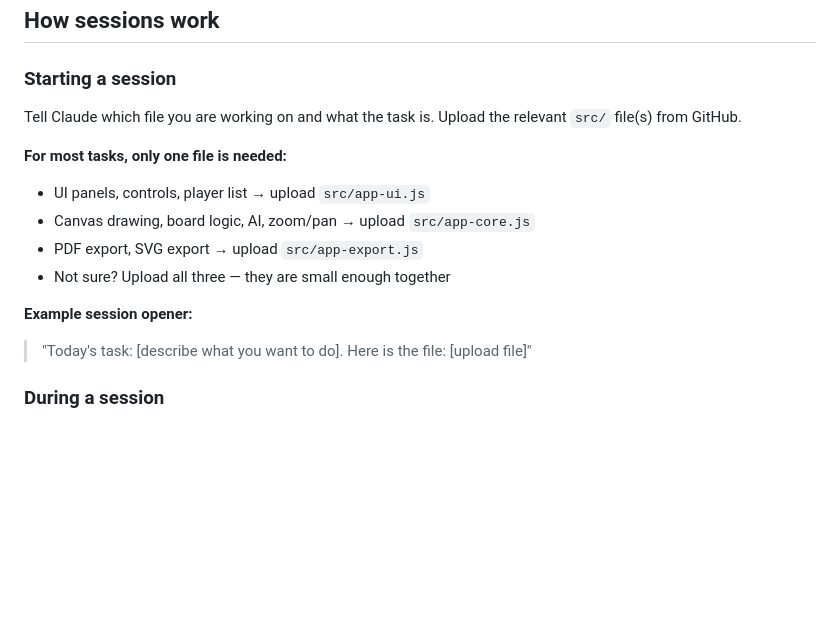
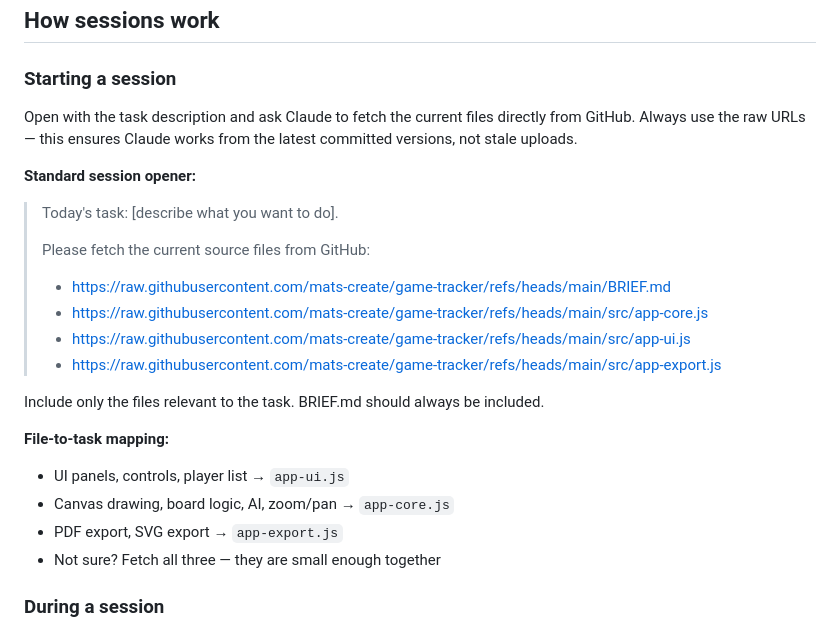
Before and after one commit to mats-create/game-tracker, a Markdown page: BRIEF.md, the part around the change. GitHub-like rendering; blank space fills up the shorter version.

```diff
--- a/BRIEF.md
+++ b/BRIEF.md
@@ -37,16 +37,24 @@ The app is split across four files. **Edit only the `src/` files — never `inde
 ## How sessions work
 
 ### Starting a session
-Tell Claude which file you are working on and what the task is. Upload the relevant `src/` file(s) from GitHub.
+Open with the task description and ask Claude to fetch the current files directly from GitHub. Always use the raw URLs — this ensures Claude works from the latest committed versions, not stale uploads.
 
-**For most tasks, only one file is needed:**
-- UI panels, controls, player list → upload `src/app-ui.js`
-- Canvas drawing, board logic, AI, zoom/pan → upload `src/app-core.js`
-- PDF export, SVG export → upload `src/app-export.js`
-- Not sure? Upload all three — they are small enough together
+**Standard session opener:**
+> Today's task: [describe what you want to do].
+>
+> Please fetch the current source files from GitHub:
+> - https://raw.githubusercontent.com/mats-create/game-tracker/refs/heads/main/BRIEF.md
+> - https://raw.githubusercontent.com/mats-create/game-tracker/refs/heads/main/src/app-core.js
+> - https://raw.githubusercontent.com/mats-create/game-tracker/refs/heads/main/src/app-ui.js
+> - https://raw.githubusercontent.com/mats-create/game-tracker/refs/heads/main/src/app-export.js
 
-**Example session opener:**
-> "Today's task: [describe what you want to do]. Here is the file: [upload file]"
+Include only the files relevant to the task. BRIEF.md should always be included.
+
+**File-to-task mapping:**
+- UI panels, controls, player list → `app-ui.js`
+- Canvas drawing, board logic, AI, zoom/pan → `app-core.js`
+- PDF export, SVG export → `app-export.js`
+- Not sure? Fetch all three — they are small enough together
 
 ### During a session
 - Claude makes all code changes — Mats never edits code directly
```
